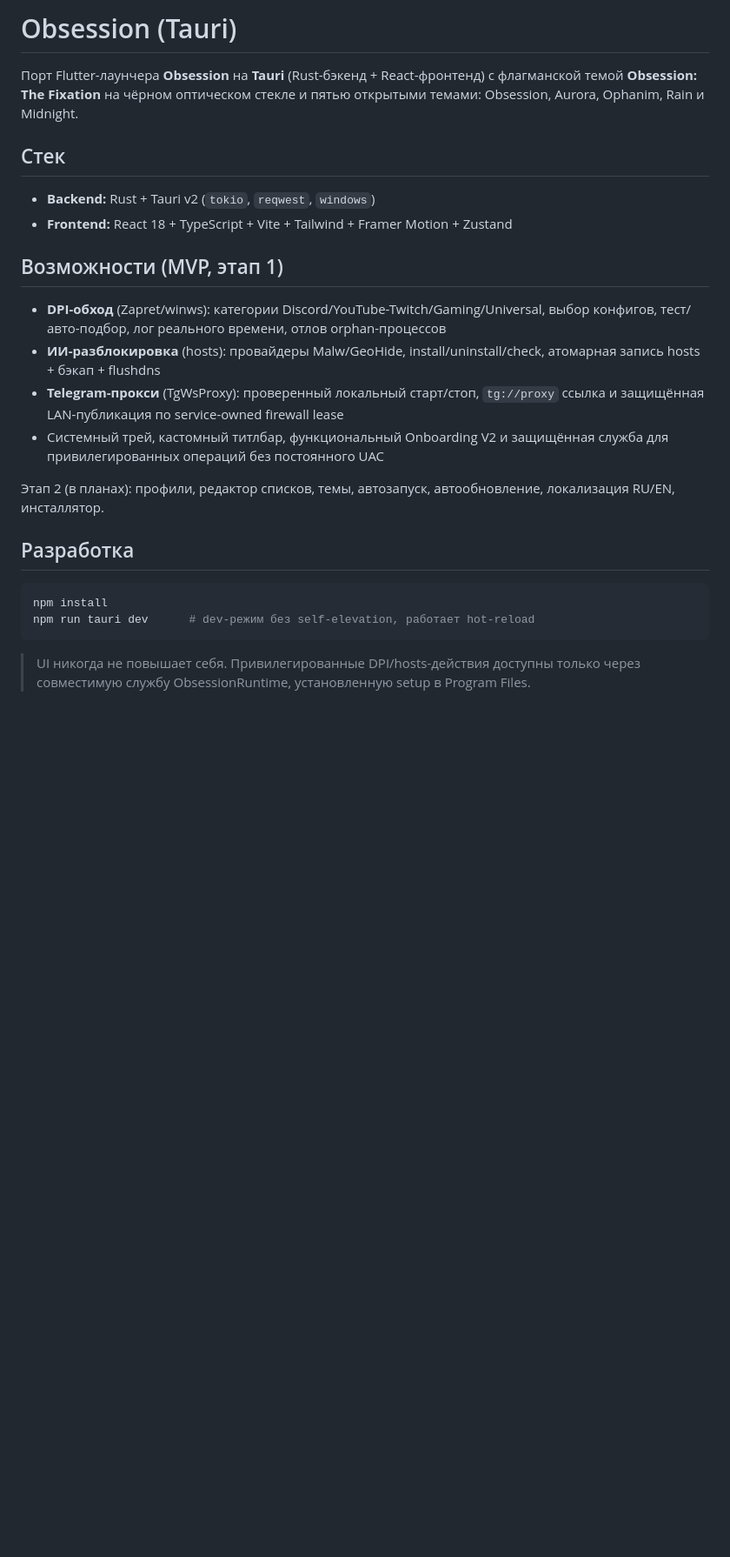
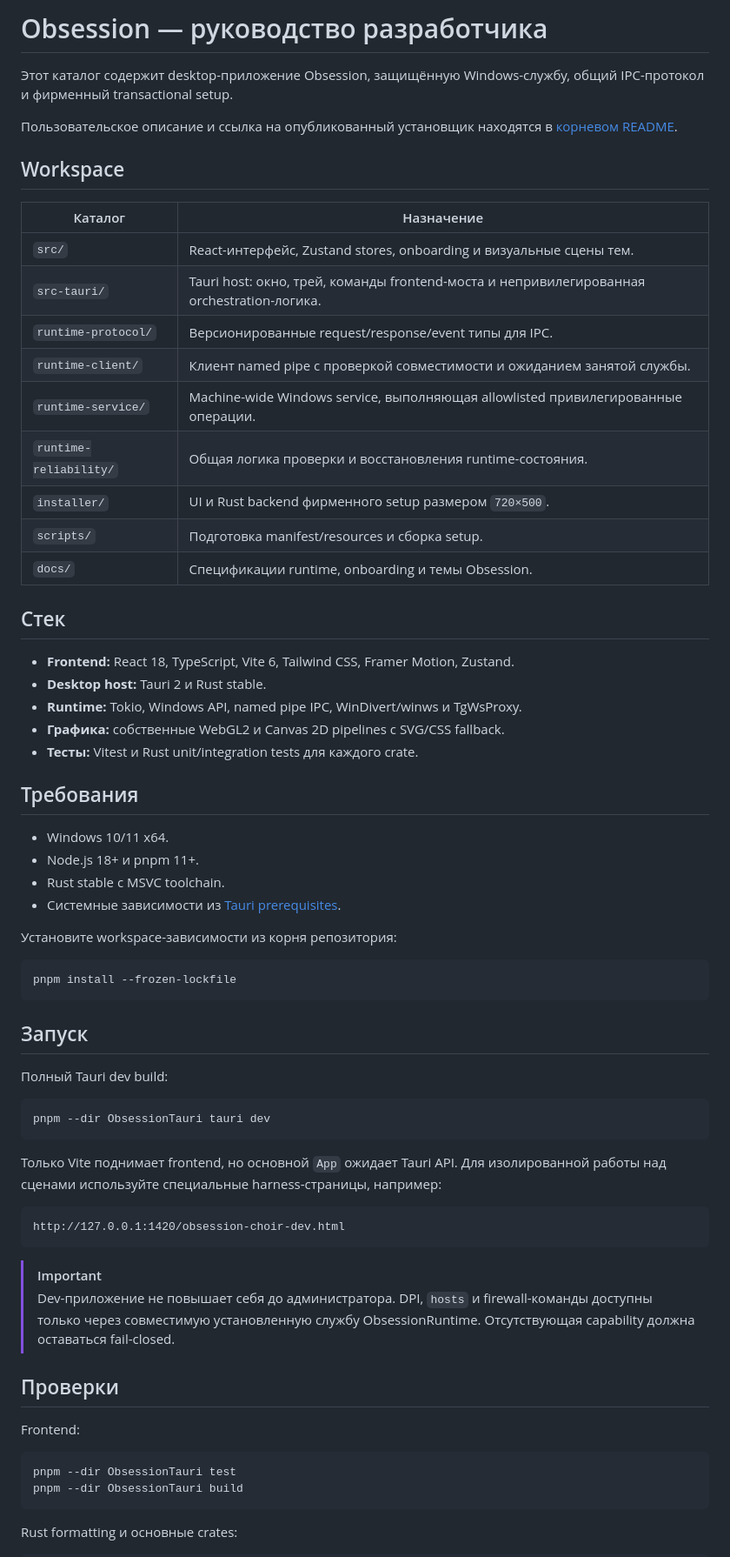
Before and after one commit to AcediaWhy/Obsession, a Markdown page: ObsessionTauri/README.md, the part around the change printed below. Shown: that part at 87% size. GitHub-like rendering; blank space fills up the shorter version.

````diff
--- a/ObsessionTauri/README.md
+++ b/ObsessionTauri/README.md
@@ -1,33 +1,69 @@
-# Obsession (Tauri)
+# Obsession — руководство разработчика
 
-Порт Flutter-лаунчера **Obsession** на **Tauri** (Rust-бэкенд + React-фронтенд)
-с флагманской темой **Obsession: The Fixation** на чёрном оптическом стекле и пятью открытыми темами: Obsession, Aurora, Ophanim, Rain и Midnight.
+Этот каталог содержит desktop-приложение Obsession, защищённую Windows-службу, общий IPC-протокол и фирменный transactional setup.
+
+Пользовательское описание и ссылка на опубликованный установщик находятся в [корневом README](../README.md).
+
+## Workspace
+
+| Каталог | Назначение |
+|---|---|
+| `src/` | React-интерфейс, Zustand stores, onboarding и визуальные сцены тем. |
+| `src-tauri/` | Tauri host: окно, трей, команды frontend-моста и непривилегированная orchestration-логика. |
+| `runtime-protocol/` | Версионированные request/response/event типы для IPC. |
+| `runtime-client/` | Клиент named pipe с проверкой совместимости и ожиданием занятой службы. |
+| `runtime-service/` | Machine-wide Windows service, выполняющая allowlisted привилегированные операции. |
+| `runtime-reliability/` | Общая логика проверки и восстановления runtime-состояния. |
+| `installer/` | UI и Rust backend фирменного setup размером `720×500`. |
+| `scripts/` | Подготовка manifest/resources и сборка setup. |
+| `docs/` | Спецификации runtime, onboarding и темы Obsession. |
 
 ## Стек
 
-- **Backend:** Rust + Tauri v2 (`tokio`, `reqwest`, `windows`)
-- **Frontend:** React 18 + TypeScript + Vite + Tailwind + Framer Motion + Zustand
+- **Frontend:** React 18, TypeScript, Vite 6, Tailwind CSS, Framer Motion, Zustand.
+- **Desktop host:** Tauri 2 и Rust stable.
+- **Runtime:** Tokio, Windows API, named pipe IPC, WinDivert/winws и TgWsProxy.
+- **Графика:** собственные WebGL2 и Canvas 2D pipelines с SVG/CSS fallback.
+- **Тесты:** Vitest и Rust unit/integration tests для каждого crate.
 
-## Возможности (MVP, этап 1)
+## Требования
 
-- **DPI-обход** (Zapret/winws): категории Discord/YouTube-Twitch/Gaming/Universal,
-  выбор конфигов, тест/авто-подбор, лог реального времени, отлов orphan-процессов
-- **ИИ-разблокировка** (hosts): провайдеры Malw/GeoHide, install/uninstall/check,
-  атомарная запись hosts + бэкап + flushdns
-- **Telegram-прокси** (TgWsProxy): проверенный локальный старт/стоп, `tg://proxy` ссылка и защищённая LAN-публикация по service-owned firewall lease
-- Системный трей, кастомный титлбар, функциональный Onboarding V2 и защищённая
-  служба для привилегированных операций без постоянного UAC
+- Windows 10/11 x64.
+- Node.js 18+ и pnpm 11+.
+- Rust stable с MSVC toolchain.
+- Системные зависимости из [Tauri prerequisites](https://tauri.app/start/prerequisites/).
 
-Этап 2 (в планах): профили, редактор списков, темы, автозапуск, автообновление,
-локализация RU/EN, инсталлятор.
+Установите workspace-зависимости из корня репозитория:
 
-## Разработка
-
-```bash
-npm install
-npm run tauri dev      # dev-режим без self-elevation, работает hot-reload
+```powershell
+pnpm install --frozen-lockfile
 ```
 
-> UI никогда не повышает себя. Привилегированные DPI/hosts-действия доступны
-> только через совместимую службу ObsessionRuntime, установленную setup в
-> Program Files.
+## Запуск
+
+Полный Tauri dev build:
+
+```powershell
+pnpm --dir ObsessionTauri tauri dev
+```
+
+Только Vite поднимает frontend, но основной `App` ожидает Tauri API. Для изолированной работы над сценами используйте специальные harness-страницы, например:
+
+```text
+http://127.0.0.1:1420/obsession-choir-dev.html
+```
+
+> [!IMPORTANT]
+> Dev-приложение не повышает себя до администратора. DPI, `hosts` и firewall-команды доступны только через совместимую установленную службу ObsessionRuntime. Отсутствующая capability должна оставаться fail-closed.
+
+## Проверки
+
+Frontend:
+
+```powershell
+pnpm --dir ObsessionTauri test
+pnpm --dir ObsessionTauri build
+```
+
+Rust formatting и основные crates:
+
````
Also changed, not shown: other parts of ObsessionTauri/README.md (+75 -23 lines), README.md (+79 -121 lines), docs/assets/obsession-ai.png (added).
